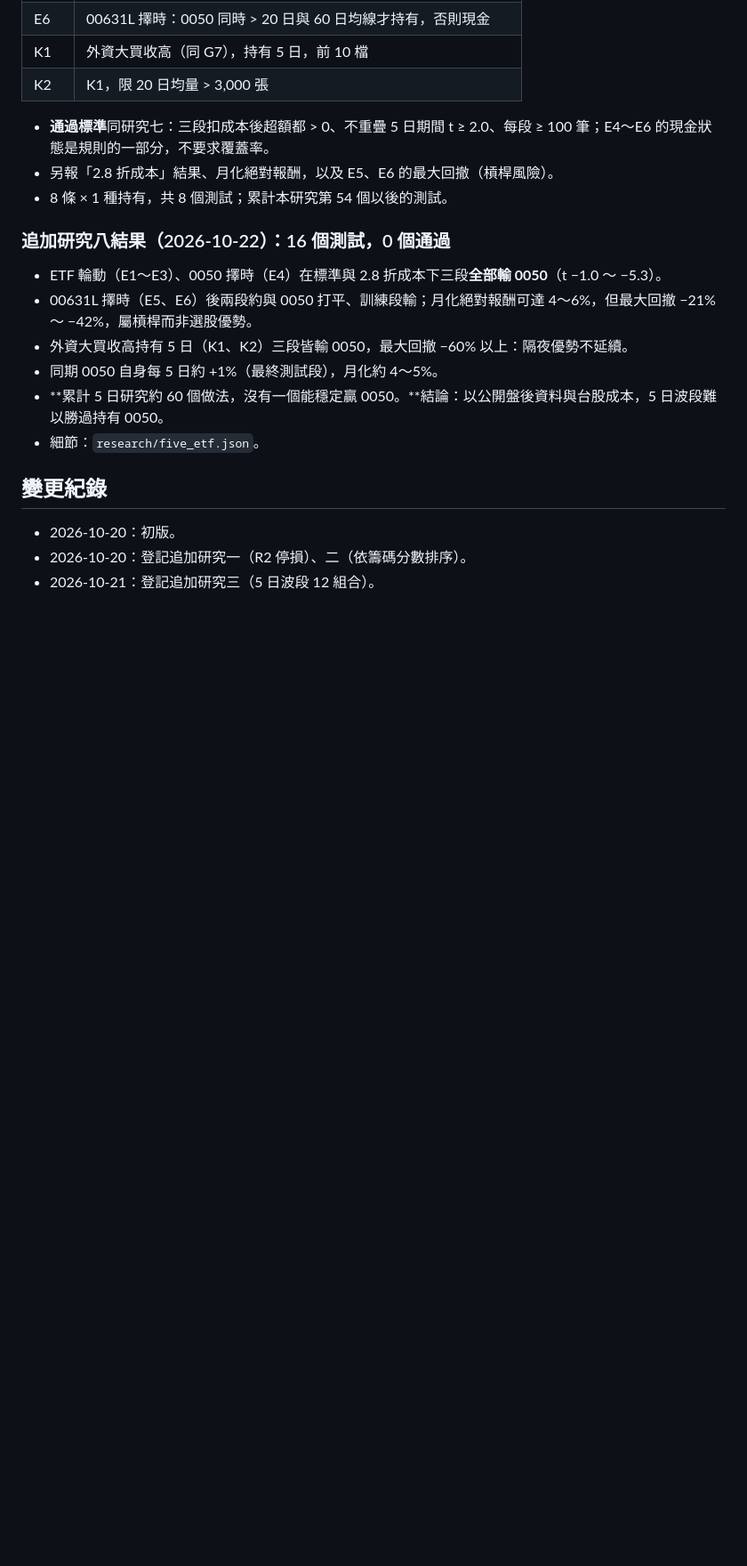
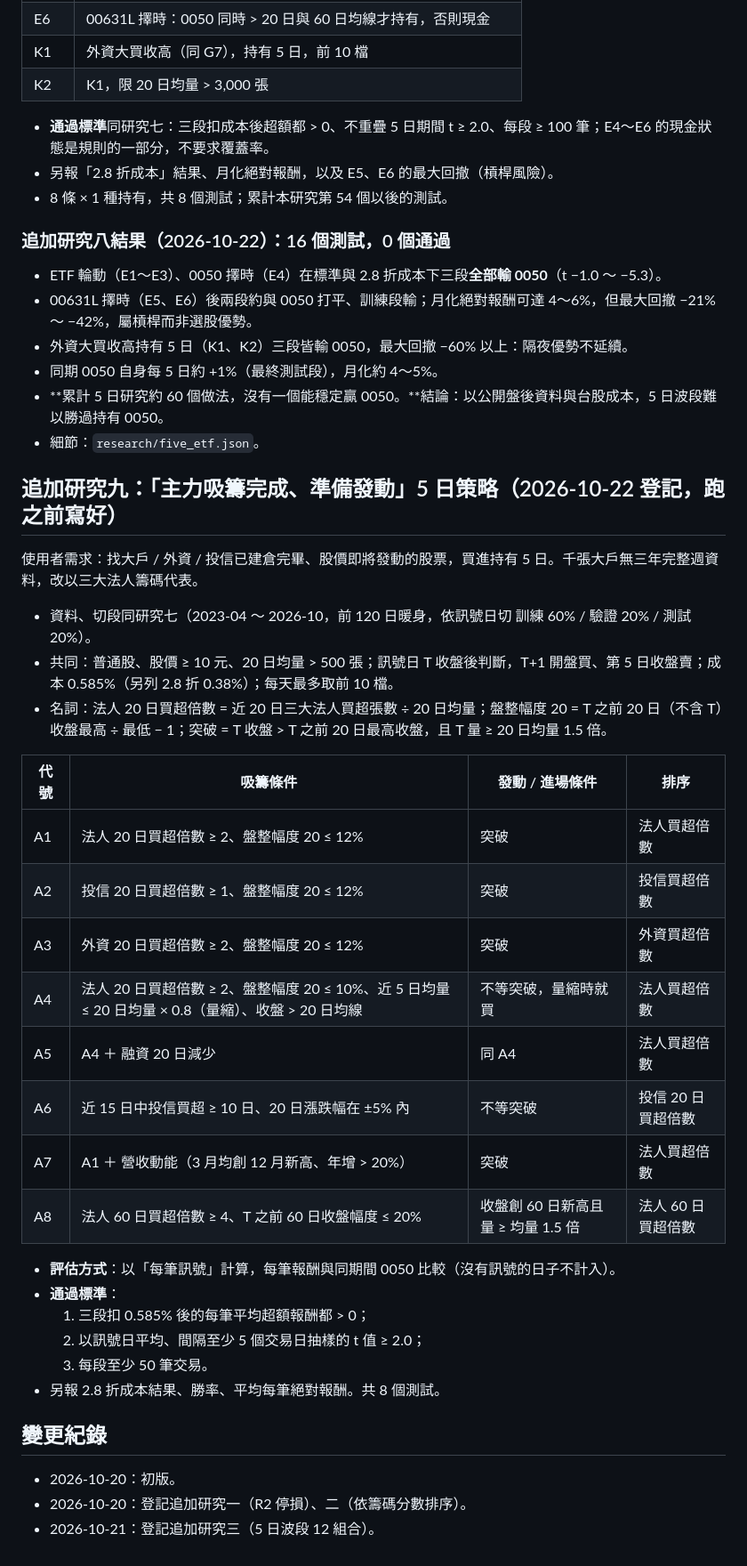
Before and after one commit to Justinsheep/stock-chips, a Markdown page: research/RESEARCH.md, the part around the change. Shown at 89% size. GitHub-like rendering; blank space fills up the shorter version.

Commit message:
research: pre-register accumulation-then-launch 5-day rules (8 candidates)
Co-Authored-By: Claude Opus 5.5 <noreply@anthropic.com>

```diff
--- a/research/RESEARCH.md
+++ b/research/RESEARCH.md
@@ -286,6 +286,31 @@
 - **累計 5 日研究約 60 個做法，沒有一個能穩定贏 0050。**結論：以公開盤後資料與台股成本，5 日波段難以勝過持有 0050。
 - 細節：`research/five_etf.json`。
 
+## 追加研究九：「主力吸籌完成、準備發動」5 日策略（2026-10-22 登記，跑之前寫好）
+使用者需求：找大戶 / 外資 / 投信已建倉完畢、股價即將發動的股票，買進持有 5 日。千張大戶無三年完整週資料，改以三大法人籌碼代表。
+
+- 資料、切段同研究七（2023-04 ～ 2026-10，前 120 日暖身，依訊號日切 訓練 60% / 驗證 20% / 測試 20%）。
+- 共同：普通股、股價 ≥ 10 元、20 日均量 > 500 張；訊號日 T 收盤後判斷，T+1 開盤買、第 5 日收盤賣；成本 0.585%（另列 2.8 折 0.38%）；每天最多取前 10 檔。
+- 名詞：法人 20 日買超倍數 = 近 20 日三大法人買超張數 ÷ 20 日均量；盤整幅度 20 = T 之前 20 日（不含 T）收盤最高 ÷ 最低 − 1；突破 = T 收盤 > T 之前 20 日最高收盤，且 T 量 ≥ 20 日均量 1.5 倍。
+
+| 代號 | 吸籌條件 | 發動 / 進場條件 | 排序 |
+|---|---|---|---|
+| A1 | 法人 20 日買超倍數 ≥ 2、盤整幅度 20 ≤ 12% | 突破 | 法人買超倍數 |
+| A2 | 投信 20 日買超倍數 ≥ 1、盤整幅度 20 ≤ 12% | 突破 | 投信買超倍數 |
+| A3 | 外資 20 日買超倍數 ≥ 2、盤整幅度 20 ≤ 12% | 突破 | 外資買超倍數 |
+| A4 | 法人 20 日買超倍數 ≥ 2、盤整幅度 20 ≤ 10%、近 5 日均量 ≤ 20 日均量 × 0.8（量縮）、收盤 > 20 日均線 | 不等突破，量縮時就買 | 法人買超倍數 |
+| A5 | A4 ＋ 融資 20 日減少 | 同 A4 | 法人買超倍數 |
+| A6 | 近 15 日中投信買超 ≥ 10 日、20 日漲跌幅在 ±5% 內 | 不等突破 | 投信 20 日買超倍數 |
+| A7 | A1 ＋ 營收動能（3 月均創 12 月新高、年增 > 20%） | 突破 | 法人買超倍數 |
+| A8 | 法人 60 日買超倍數 ≥ 4、T 之前 60 日收盤幅度 ≤ 20% | 收盤創 60 日新高且量 ≥ 均量 1.5 倍 | 法人 60 日買超倍數 |
+
+- **評估方式**：以「每筆訊號」計算，每筆報酬與同期間 0050 比較（沒有訊號的日子不計入）。
+- **通過標準**：
+  1. 三段扣 0.585% 後的每筆平均超額報酬都 > 0；
+  2. 以訊號日平均、間隔至少 5 個交易日抽樣的 t 值 ≥ 2.0；
+  3. 每段至少 50 筆交易。
+- 另報 2.8 折成本結果、勝率、平均每筆絕對報酬。共 8 個測試。
+
 ## 變更紀錄
 - 2026-10-20：初版。
 - 2026-10-20：登記追加研究一（R2 停損）、二（依籌碼分數排序）。
```
